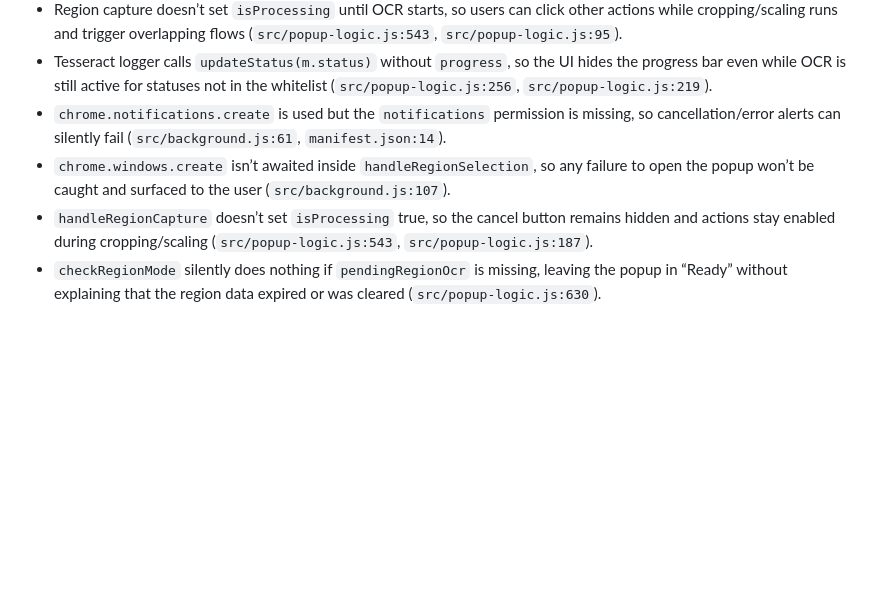
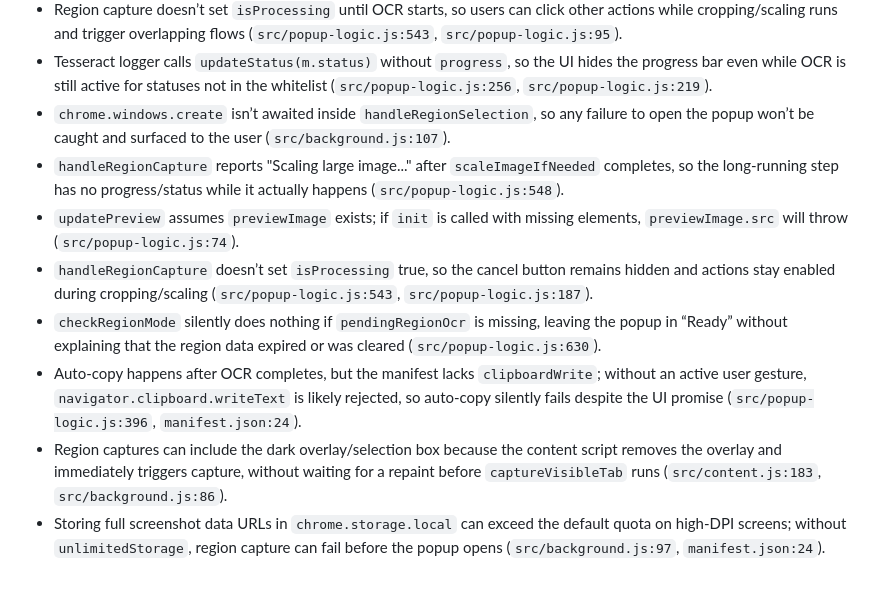
Before and after one commit to domfahey/PrivateOCR, a Markdown page: ocr-local-screenshot-ext/bugs.md, the part around the change. GitHub-like rendering; blank space fills up the shorter version.

Commit message:
docs: Update bugs.md with discovered issues
- Remove fixed bug (notifications permission now in manifest)
- Add newly discovered potential issues:
  - Status message timing for scaling operation
  - Missing null check for previewImage
  - clipboardWrite permission for auto-copy
  - Overlay capture race condition
  - Storage quota limit for high-DPI screenshots

Co-Authored-By: Claude Opus 4.5 <noreply@anthropic.com>

```diff
--- a/ocr-local-screenshot-ext/bugs.md
+++ b/ocr-local-screenshot-ext/bugs.md
@@ -44,7 +44,11 @@
 - Errors during `captureVisibleTab` leave the progress indicator in an indeterminate state because `updateStatus` sets "Capturing screenshot..." and the catch block never resets it (`src/popup-logic.js:476`, `src/popup-logic.js:210`).
 - Region capture doesn’t set `isProcessing` until OCR starts, so users can click other actions while cropping/scaling runs and trigger overlapping flows (`src/popup-logic.js:543`, `src/popup-logic.js:95`).
 - Tesseract logger calls `updateStatus(m.status)` without `progress`, so the UI hides the progress bar even while OCR is still active for statuses not in the whitelist (`src/popup-logic.js:256`, `src/popup-logic.js:219`).
-- `chrome.notifications.create` is used but the `notifications` permission is missing, so cancellation/error alerts can silently fail (`src/background.js:61`, `manifest.json:14`).
 - `chrome.windows.create` isn’t awaited inside `handleRegionSelection`, so any failure to open the popup won’t be caught and surfaced to the user (`src/background.js:107`).
+- `handleRegionCapture` reports "Scaling large image..." after `scaleImageIfNeeded` completes, so the long-running step has no progress/status while it actually happens (`src/popup-logic.js:548`).
+- `updatePreview` assumes `previewImage` exists; if `init` is called with missing elements, `previewImage.src` will throw (`src/popup-logic.js:74`).
 - `handleRegionCapture` doesn’t set `isProcessing` true, so the cancel button remains hidden and actions stay enabled during cropping/scaling (`src/popup-logic.js:543`, `src/popup-logic.js:187`).
 - `checkRegionMode` silently does nothing if `pendingRegionOcr` is missing, leaving the popup in “Ready” without explaining that the region data expired or was cleared (`src/popup-logic.js:630`).
+- Auto-copy happens after OCR completes, but the manifest lacks `clipboardWrite`; without an active user gesture, `navigator.clipboard.writeText` is likely rejected, so auto-copy silently fails despite the UI promise (`src/popup-logic.js:396`, `manifest.json:24`).
+- Region captures can include the dark overlay/selection box because the content script removes the overlay and immediately triggers capture, without waiting for a repaint before `captureVisibleTab` runs (`src/content.js:183`, `src/background.js:86`).
+- Storing full screenshot data URLs in `chrome.storage.local` can exceed the default quota on high-DPI screens; without `unlimitedStorage`, region capture can fail before the popup opens (`src/background.js:97`, `manifest.json:24`).
```
